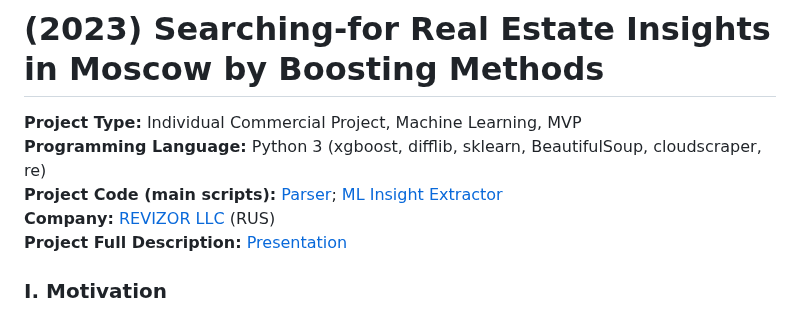
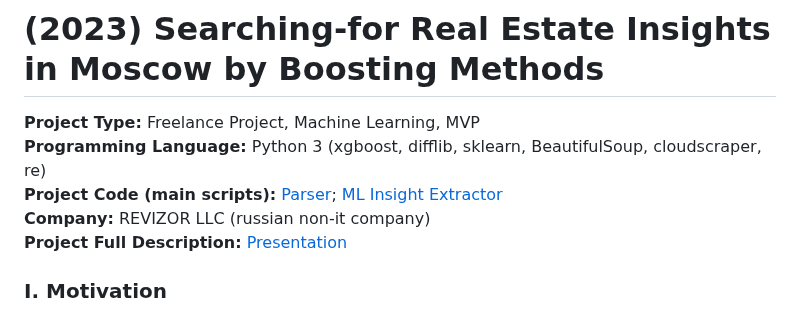
Before and after one commit to ResearchMachine/commercial-project-ml-mvp-insight-in-real-estate-moscow, a Markdown page: README.md, the part around the change. GitHub-like rendering.

```diff
--- a/README.md
+++ b/README.md
@@ -1,8 +1,8 @@
 # (2023) Searching-for Real Estate Insights in Moscow by Boosting Methods
-**Project Type:**  Individual Commercial Project, Machine Learning, MVP
+**Project Type:**  Freelance Project, Machine Learning, MVP
 **Programming Language:** Python 3 (xgboost, difflib, sklearn, BeautifulSoup, cloudscraper, re)
 **Project Сode (main scripts):** [Parser](https://github.com/ResearchMachine/commercial-project-ml-mvp-insight-in-real-estate-moscow/blob/main/preprocessing/run_preprocessing.ipynb); [ML Insight Extractor](https://github.com/ResearchMachine/commercial-project-ml-mvp-insight-in-real-estate-moscow/blob/main/modeling/run_modeling.ipynb)
-**Company:** [REVIZOR LLC](https://kupiluki.ru/) (RUS)
+**Company:** REVIZOR LLC (russian non-it company)
 **Project Full Description:** [Presentation](https://github.com/ResearchMachine/commercial-project-ml-mvp-insight-in-real-estate-moscow/blob/main/EN.pdf)
 
 ### I. Motivation
```
